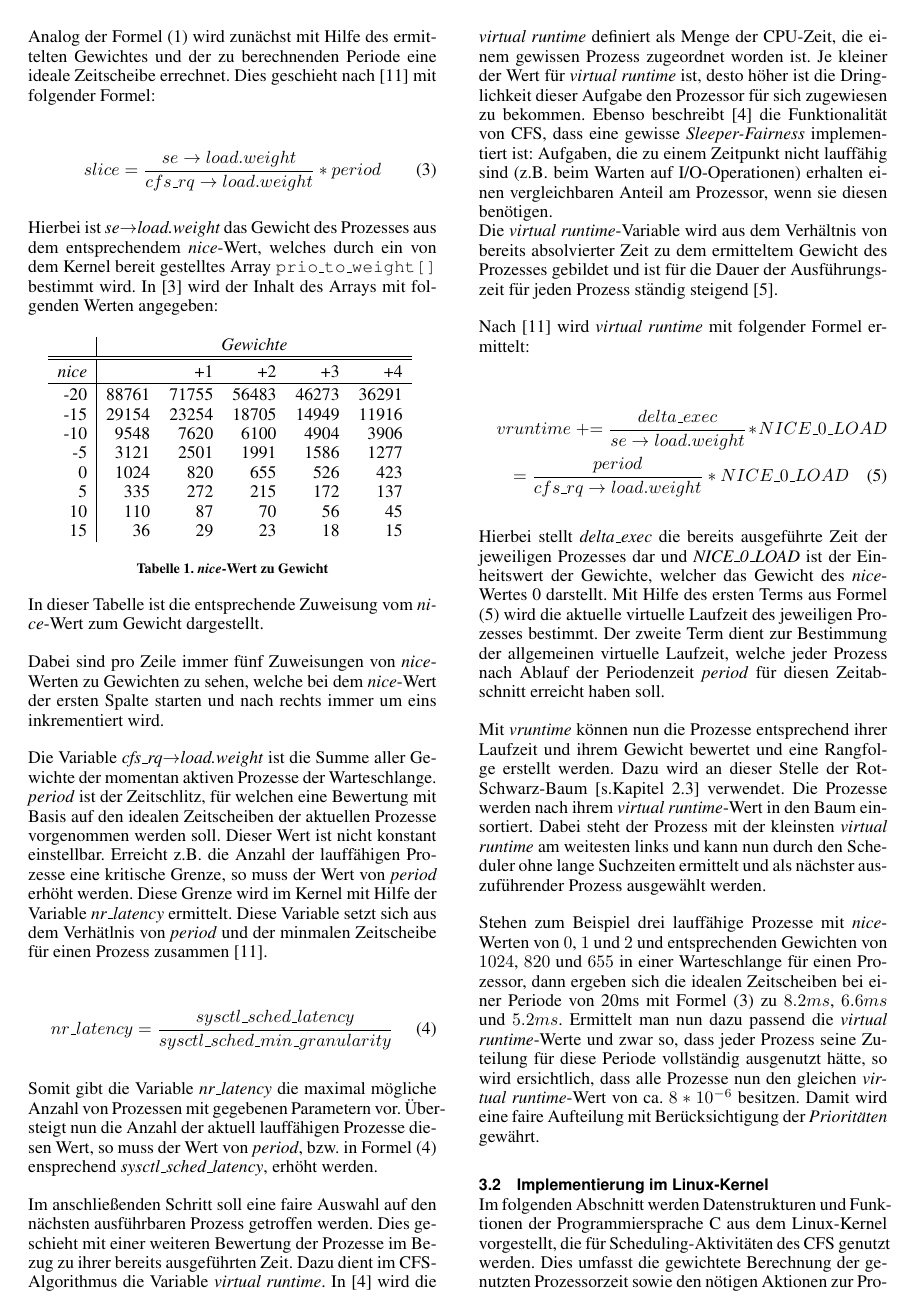
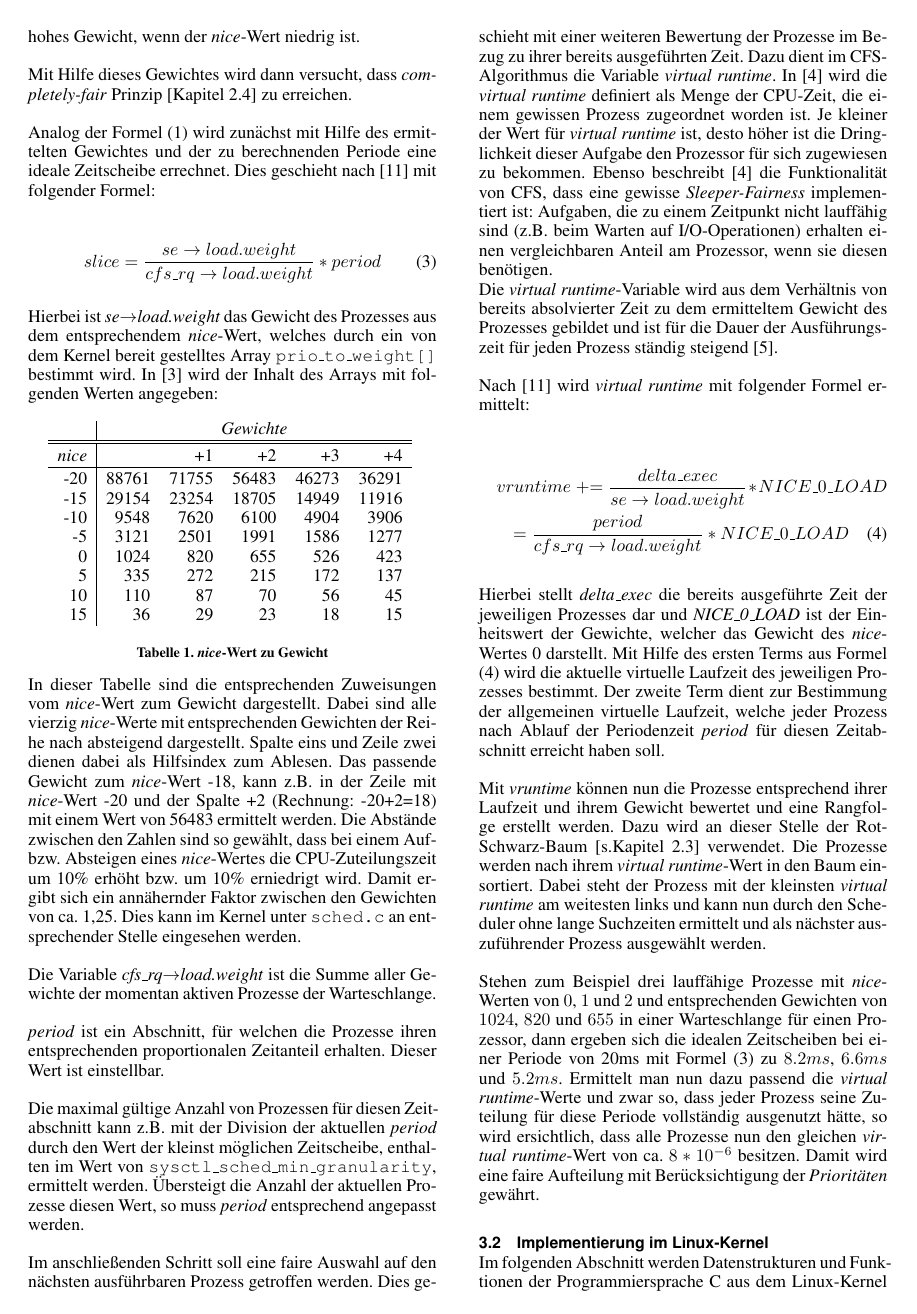
Before and after one commit to SeminararbeitCFS/main, LaTeX slides (latex/Seminararbeit_CFS.tex, which reads latex/sections/aufbau.tex): page 6 of 10. Compiled offline with pdfLaTeX.

Commit message:
fast fertig

```diff
--- a/latex/sections/aufbau.tex
+++ b/latex/sections/aufbau.tex
@@ -58,20 +58,32 @@ Hierbei ist \textit{se$\rightarrow$load.weight} das Gewicht des Prozesses aus de
 \end{table}
 
 
-In dieser Tabelle ist die entsprechende Zuweisung vom \textit{nice}-Wert zum Gewicht dargestellt.
-
-Dabei sind pro Zeile immer fünf Zuweisungen von \textit{nice}-Werten zu Gewichten zu sehen, welche bei dem \textit{nice}-Wert der ersten Spalte starten und nach rechts immer um eins inkrementiert wird.
+In dieser Tabelle sind die entsprechenden Zuweisungen vom \textit{nice}-Wert zum Gewicht dargestellt.
+Dabei sind alle vierzig \textit{nice}-Werte mit entsprechenden Gewichten der Reihe nach absteigend dargestellt.
+Spalte eins und Zeile zwei dienen dabei als Hilfsindex zum Ablesen. Das passende Gewicht zum \textit{nice}-Wert -18, kann z.B. in der Zeile mit \textit{nice}-Wert -20 und der Spalte +2 (Rechnung: -20+2=18) mit einem Wert von 56483 ermittelt werden.
+Die Abstände zwischen den Zahlen sind so gewählt, dass bei einem Auf- bzw. Absteigen eines \textit{nice}-Wertes die CPU-Zuteilungszeit um 10\% erhöht bzw. um 10\% erniedrigt wird. Damit ergibt sich ein annähernder Faktor zwischen den Gewichten von ca. 1,25. Dies kann im Kernel unter \texttt{sched.c} an entsprechender Stelle eingesehen werden.
 
 Die Variable \textit{cfs\_rq$\rightarrow$load.weight} ist die Summe aller Gewichte der momentan aktiven Prozesse der Warte\-schlan\-ge.
-\textit{period} ist der Zeitschlitz, für welchen eine Bewertung mit Basis auf den idealen Zeitscheiben der aktuellen Prozesse vorgenommen werden soll. Dieser Wert ist nicht konstant einstellbar. Erreicht z.B. die Anzahl der lauf\-fähigen Prozesse eine kritische Grenze, so muss der Wert von \textit{period} erhöht werden.
-Diese Grenze wird im Kernel mit Hilfe der Variable \textit{nr\_latency} ermittelt. Diese Variable setzt sich aus dem Verhätlnis von \textit{period} und der minmalen Zeitscheibe für einen Prozess zusammen \cite{paperfairness}.
 
-\begin{equation}
-nr\_latency = \frac{sysctl\_sched\_latency}{sysctl\_sched\_min\_granularity}
-\label{eq:nr_latency}
-\end{equation}
+\textit{period} ist ein Abschnitt, für welchen die Prozesse ihren entsprechenden proportionalen Zeitanteil erhalten. Dieser Wert ist einstellbar.
 
-Somit gibt die Variable \textit{nr\_latency} die maximal mögliche Anzahl von Prozessen mit gegebenen Parametern vor. Über\-steigt nun die Anzahl der aktuell lauffähigen Prozesse diesen Wert, so muss der Wert von \textit{period}, bzw. in Formel (\ref{eq:nr_latency}) ensprechend \textit{sysctl\_sched\_latency}, erhöht werden.
+Die maximal gültige Anzahl von Prozessen für diesen Zeitabschnitt kann z.B. mit der Division der aktuellen \textit{period} durch den Wert der kleinst möglichen Zeitscheibe, enthalten im Wert von  \texttt{sysctl\_sched\_min\_granulari\-ty}, ermittelt werden.
+%Errechnet man z.B. die maximal gültige Anzahl von Prozessen für diesen Zeitabschnitt mit $period %/   und
+Übersteigt die Anzahl der aktuellen Prozesse diesen Wert, so muss \textit{period} entsprechend angepasst werden.
+
+
+%Erreicht z.B. die Anzahl der lauf\-fähigen Prozesse eine bestimmte Grenze, so muss der Wert von \textit{period} erhöht werden.
+
+%Die Grenze ergibt sich aus dem aktuellen Abschnitt und des festgelegten Wertes von \textit{sysctl\_sched\_min\_granularity}.
+
+%Diese Grenze wird im Kernel mit Hilfe der Variable \textit{nr\_latency} ermittelt. Diese Variable setzt sich aus dem Verhätlnis von \textit{period} und der minmalen Zeitscheibe für einen Prozess zusammen \cite{paperfairness}.
+
+%\begin{equation}
+%nr\_latency = \frac{sysctl\_sched\_latency}{sysctl\_sched\_min\_granularity}
+%\label{eq:nr_latency}
+%\end{equation}
+
+%Somit gibt die Variable \textit{nr\_latency} die maximal mögliche Anzahl von Prozessen mit gegebenen Parametern vor. Über\-steigt nun die Anzahl der aktuell lauffähigen Prozesse diesen Wert, so muss der Wert von \textit{period}, bzw. in Formel (\ref{eq:nr_latency}) ensprechend \textit{sysctl\_sched\_latency}, erhöht werden.
 
 Im anschließenden Schritt soll eine faire Auswahl auf den nächsten ausführbaren Prozess getroffen werden. Dies geschieht mit einer weiteren Bewertung der Prozesse im Bezug zu ihrer bereits ausgeführten Zeit.
 Dazu dient im CFS-Algorithmus die Variable \textit{virtual runtime}. In \cite{mjones} wird die \textit{virtual runtime} definiert als Menge der CPU-Zeit, die einem gewissen Prozess zugeordnet worden ist. Je kleiner der Wert für \textit{virtual runtime} ist, desto höher ist die Dringlichkeit dieser Aufgabe den Prozessor für sich zugewiesen zu bekommen. Ebenso beschreibt \cite{mjones} die Funktionalität von CFS, dass eine gewisse \textit{Sleeper-Fairness} implementiert ist: Aufgaben, die zu einem Zeitpunkt nicht lauffähig sind (z.B. beim Warten auf I/O"--Operationen) erhalten ei\-nen vergleichbaren Anteil am Prozessor, wenn sie diesen benö"-tigen.\\
```
Also changed, not shown: latex/sections/rb_tree.tex (+6 -1 lines), latex/Seminararbeit_CFS.tex (line endings or trailing spaces), latex/sections/aufbau.tex (2 more changed lines).
